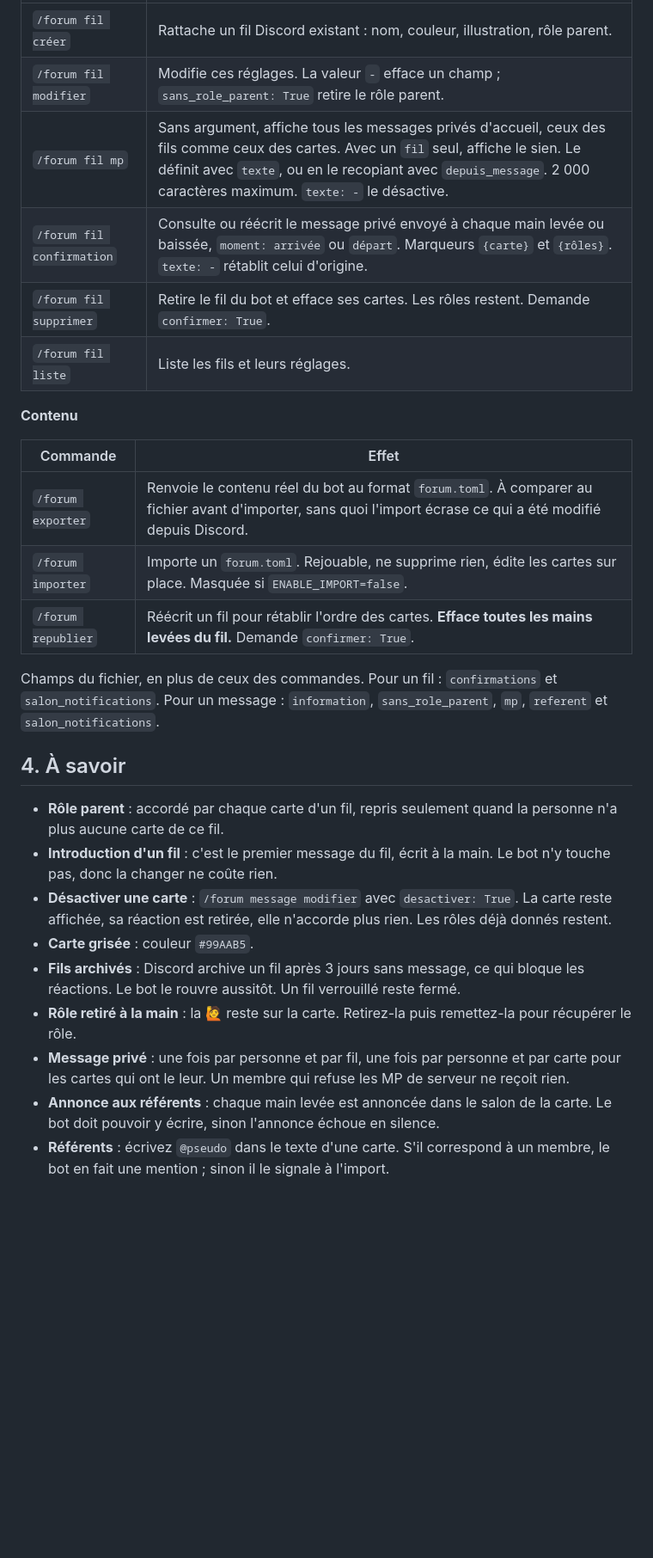
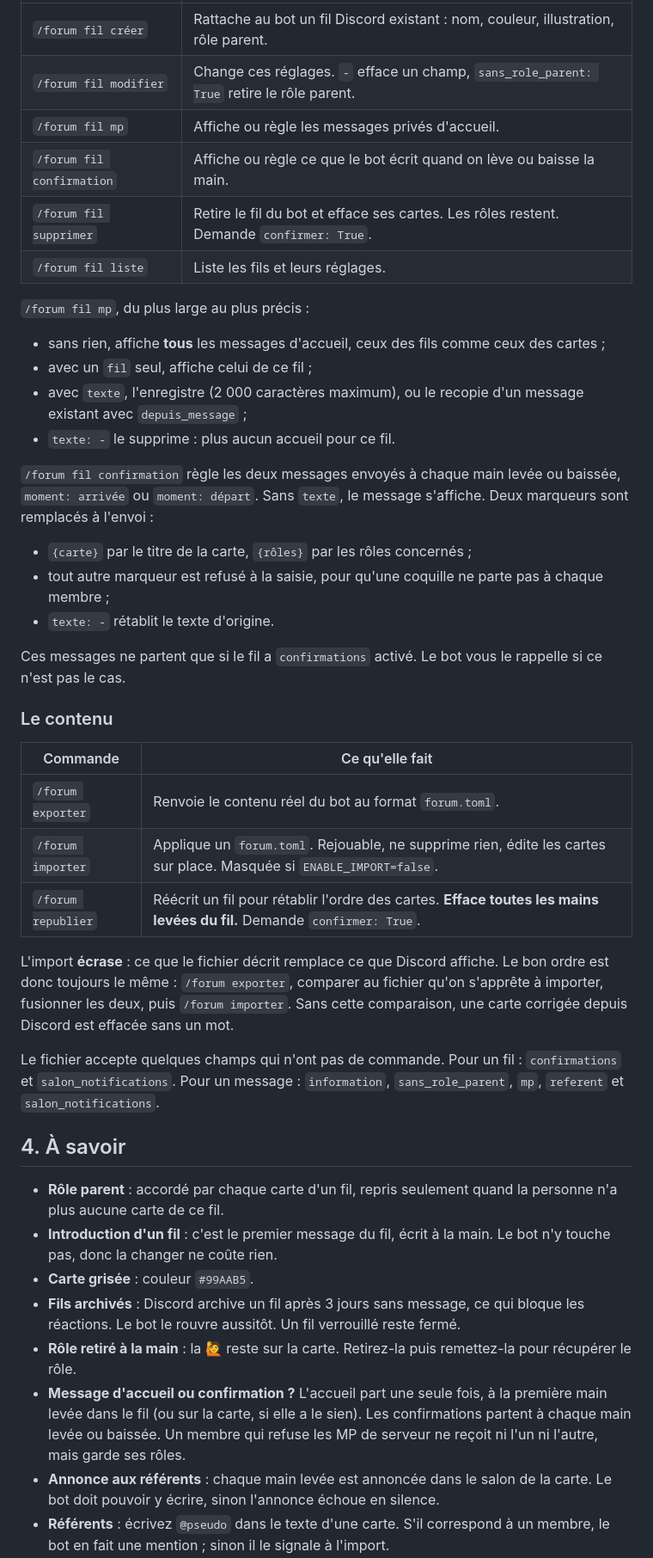
Before and after one commit to Romain-Deleglise/Bot-PauseIA-Animation---Integration-membres-Discord, a Markdown page: docs/guide.md, the part around one of its changes. Shown at 86% size. GitHub-like rendering; blank space fills up the shorter version.

```diff
--- a/docs/guide.md
+++ b/docs/guide.md
@@ -60,20 +96,43 @@ Réservées aux rôles de `MANAGE_ROLE_IDS`. Les réponses ne sont visibles que
 |---|---|
-| `/forum fil créer` | Rattache un fil Discord existant : nom, couleur, illustration, rôle parent. |
-| `/forum fil modifier` | Modifie ces réglages. La valeur `-` efface un champ ; `sans_role_parent: True` retire le rôle parent. |
-| `/forum fil mp` | Sans argument, affiche tous les messages privés d'accueil, ceux des fils comme ceux des cartes. Avec un `fil` seul, affiche le sien. Le définit avec `texte`, ou en le recopiant avec `depuis_message`. 2 000 caractères maximum. `texte: -` le désactive. |
-| `/forum fil confirmation` | Consulte ou réécrit le message privé envoyé à chaque main levée ou baissée, `moment: arrivée` ou `départ`. Marqueurs `{carte}` et `{rôles}`. `texte: -` rétablit celui d'origine. |
+| `/forum fil créer` | Rattache au bot un fil Discord existant : nom, couleur, illustration, rôle parent. |
+| `/forum fil modifier` | Change ces réglages. `-` efface un champ, `sans_role_parent: True` retire le rôle parent. |
+| `/forum fil mp` | Affiche ou règle les messages privés d'accueil. |
+| `/forum fil confirmation` | Affiche ou règle ce que le bot écrit quand on lève ou baisse la main. |
 | `/forum fil supprimer` | Retire le fil du bot et efface ses cartes. Les rôles restent. Demande `confirmer: True`. |
 | `/forum fil liste` | Liste les fils et leurs réglages. |
 
-**Contenu**
+`/forum fil mp`, du plus large au plus précis :
 
-| Commande | Effet |
+- sans rien, affiche **tous** les messages d'accueil, ceux des fils comme ceux des cartes ;
+- avec un `fil` seul, affiche celui de ce fil ;
+- avec `texte`, l'enregistre (2 000 caractères maximum), ou le recopie d'un message existant avec `depuis_message` ;
+- `texte: -` le supprime : plus aucun accueil pour ce fil.
+
+`/forum fil confirmation` règle les deux messages envoyés à chaque main levée ou
+baissée, `moment: arrivée` ou `moment: départ`. Sans `texte`, le message
+s'affiche. Deux marqueurs sont remplacés à l'envoi :
+
+- `{carte}` par le titre de la carte, `{rôles}` par les rôles concernés ;
+- tout autre marqueur est refusé à la saisie, pour qu'une coquille ne parte pas à chaque membre ;
+- `texte: -` rétablit le texte d'origine.
+
+Ces messages ne partent que si le fil a `confirmations` activé. Le bot vous le
+rappelle si ce n'est pas le cas.
+
+### Le contenu
+
+| Commande | Ce qu'elle fait |
 |---|---|
-| `/forum exporter` | Renvoie le contenu réel du bot au format `forum.toml`. À comparer au fichier avant d'importer, sans quoi l'import écrase ce qui a été modifié depuis Discord. |
-| `/forum importer` | Importe un `forum.toml`. Rejouable, ne supprime rien, édite les cartes sur place. Masquée si `ENABLE_IMPORT=false`. |
+| `/forum exporter` | Renvoie le contenu réel du bot au format `forum.toml`. |
+| `/forum importer` | Applique un `forum.toml`. Rejouable, ne supprime rien, édite les cartes sur place. Masquée si `ENABLE_IMPORT=false`. |
 | `/forum republier` | Réécrit un fil pour rétablir l'ordre des cartes. **Efface toutes les mains levées du fil.** Demande `confirmer: True`. |
 
-Champs du fichier, en plus de ceux des commandes. Pour un fil :
+L'import **écrase** : ce que le fichier décrit remplace ce que Discord affiche.
+Le bon ordre est donc toujours le même : `/forum exporter`, comparer au fichier
+qu'on s'apprête à importer, fusionner les deux, puis `/forum importer`. Sans
+cette comparaison, une carte corrigée depuis Discord est effacée sans un mot.
+
+Le fichier accepte quelques champs qui n'ont pas de commande. Pour un fil :
 `confirmations` et `salon_notifications`. Pour un message : `information`,
 `sans_role_parent`, `mp`, `referent` et `salon_notifications`.
 
@@ -81,10 +140,9 @@ Champs du fichier, en plus de ceux des commandes. Pour un fil :
 
 - **Rôle parent** : accordé par chaque carte d'un fil, repris seulement quand la personne n'a plus aucune carte de ce fil.
 - **Introduction d'un fil** : c'est le premier message du fil, écrit à la main. Le bot n'y touche pas, donc la changer ne coûte rien.
-- **Désactiver une carte** : `/forum message modifier` avec `desactiver: True`. La carte reste affichée, sa réaction est retirée, elle n'accorde plus rien. Les rôles déjà donnés restent.
 - **Carte grisée** : couleur `#99AAB5`.
 - **Fils archivés** : Discord archive un fil après 3 jours sans message, ce qui bloque les réactions. Le bot le rouvre aussitôt. Un fil verrouillé reste fermé.
 - **Rôle retiré à la main** : la 🙋 reste sur la carte. Retirez-la puis remettez-la pour récupérer le rôle.
-- **Message privé** : une fois par personne et par fil, une fois par personne et par carte pour les cartes qui ont le leur. Un membre qui refuse les MP de serveur ne reçoit rien.
+- **Message d'accueil ou confirmation ?** L'accueil part une seule fois, à la première main levée dans le fil (ou sur la carte, si elle a le sien). Les confirmations partent à chaque main levée ou baissée. Un membre qui refuse les MP de serveur ne reçoit ni l'un ni l'autre, mais garde ses rôles.
 - **Annonce aux référents** : chaque main levée est annoncée dans le salon de la carte. Le bot doit pouvoir y écrire, sinon l'annonce échoue en silence.
 - **Référents** : écrivez `@pseudo` dans le texte d'une carte. S'il correspond à un membre, le bot en fait une mention ; sinon il le signale à l'import.
```
Also changed, not shown: other parts of docs/guide.md (+46 -10 lines).
